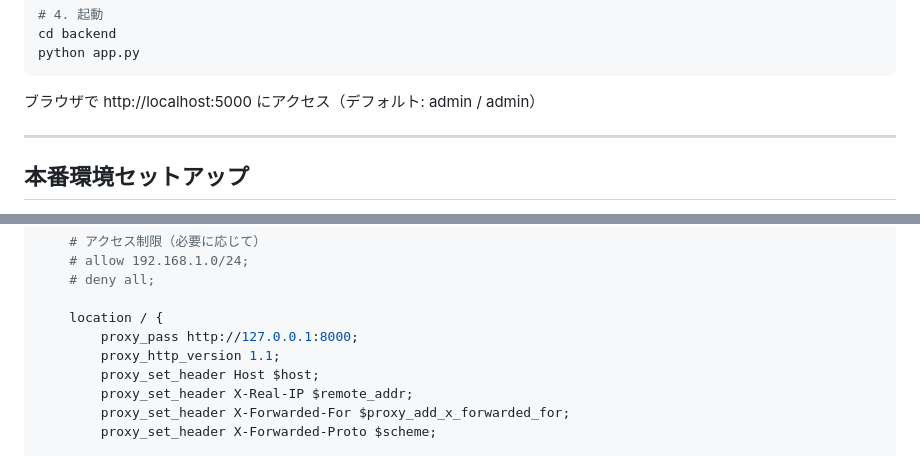
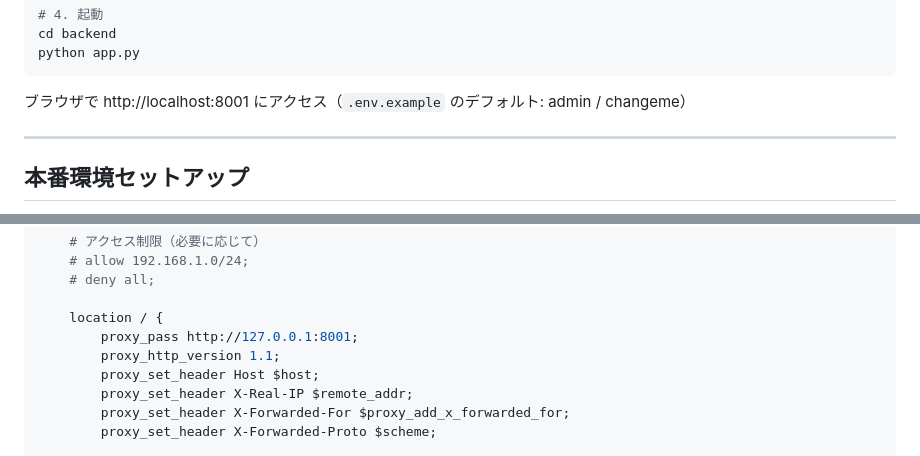
Before and after one commit to YukiTachi/fail2ban-dashboard, a Markdown page: README.md, 2 parts joined by grey strips. Rendered like a GitHub page.

````diff
--- a/README.md
+++ b/README.md
@@ -74,7 +74,7 @@ cd backend
 python app.py
 ```
 
-ブラウザで http://localhost:5000 にアクセス（デフォルト: admin / admin）
+ブラウザで http://localhost:8001 にアクセス（`.env.example` のデフォルト: admin / changeme）
 
 ---
 
@@ -243,7 +252,7 @@ server {
     # deny all;
 
     location / {
-        proxy_pass http://127.0.0.1:8000;
+        proxy_pass http://127.0.0.1:8001;
         proxy_http_version 1.1;
         proxy_set_header Host $host;
         proxy_set_header X-Real-IP $remote_addr;
````
Also changed, not shown: other parts of README.md (+38 -9 lines).
